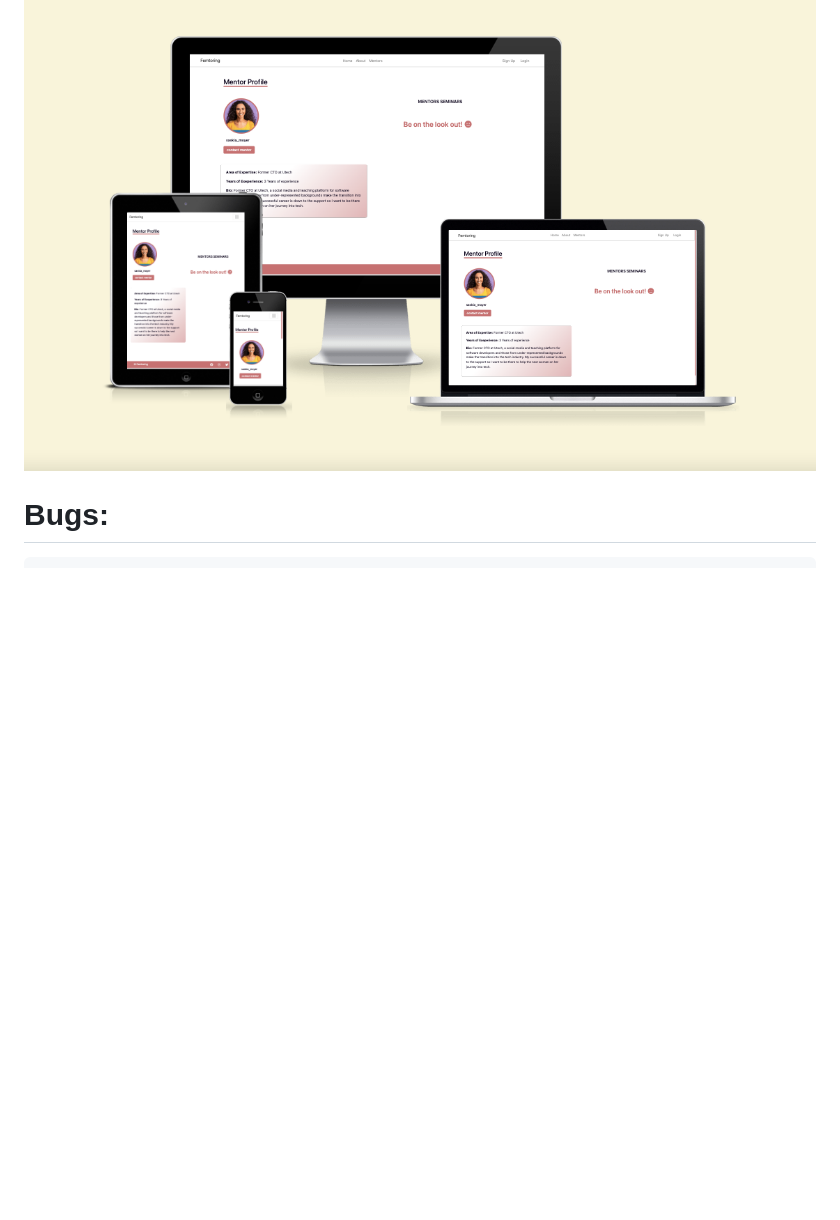
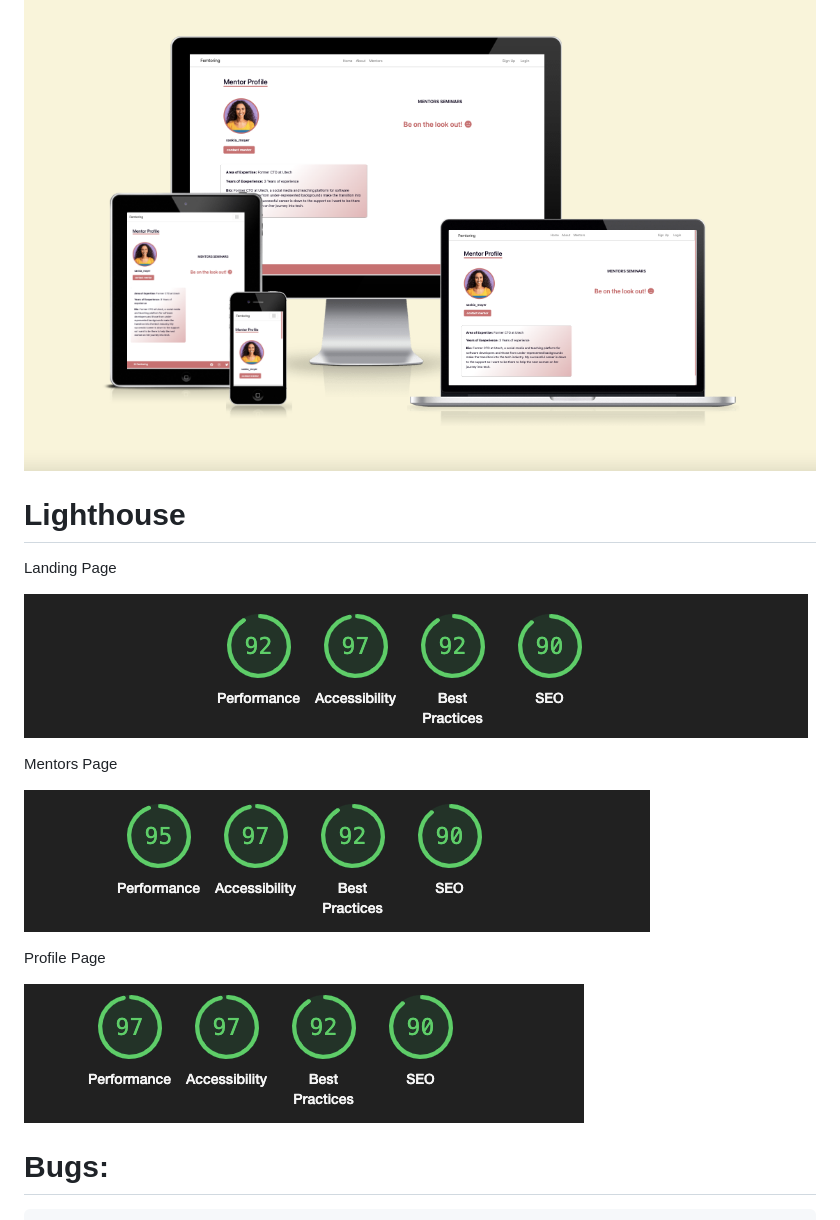
Before and after one commit to folarin-ogungbemi/Femtoring, a Markdown page: README.md, the part around the change. GitHub-like rendering; pictures changed too: static/images/landingpagelighthouse.png (added), static/images/mentorslighthouse.png (added), static/images/profilelighthouse.png (added); blank space fills up the shorter version.

Commit message:
Add lighthouse images (#94)
* Set a timer for message alerts

* Change sign in title to be consistent

* Add the images to README

* Add lighthouse test images

```diff
--- a/README.md
+++ b/README.md
@@ -155,6 +155,22 @@ Mentors List Page
 Profile Page
 ![Profile Page](static/images/profilemockup.png)
 
+# Lighthouse
+
+Landing Page
+
+![Landing Page](static/images/landingpagelighthouse.png)
+
+Mentors Page
+
+![Mentors Page](static/images/mentorslighthouse.png)
+
+Profile Page
+
+![Profile Page](static/images/profilelighthouse.png)
+
+
+
 # Bugs:
 
     There was an application error when deploying Heroku where the clause was unclear. The repository was deployed using a new url.
```
